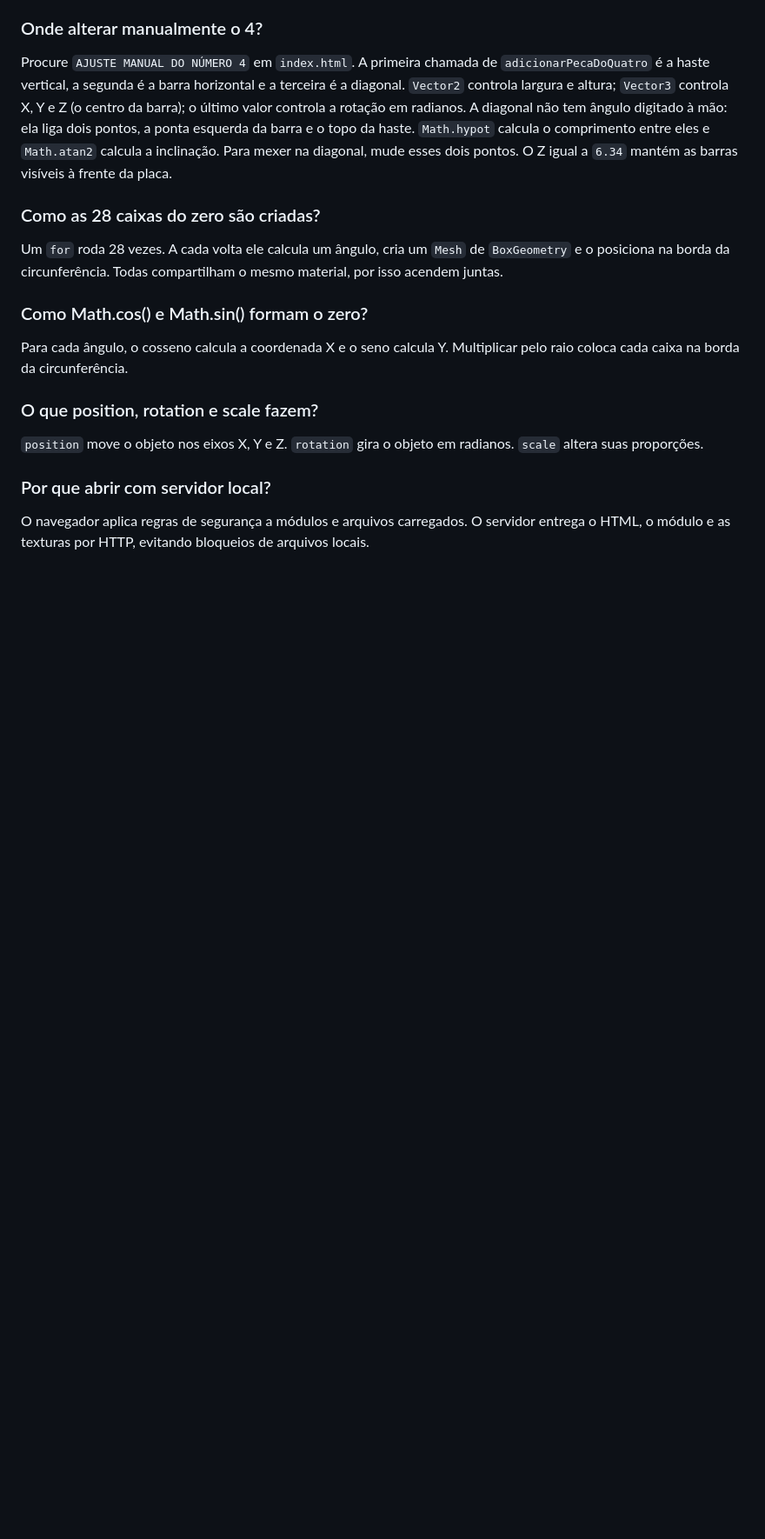
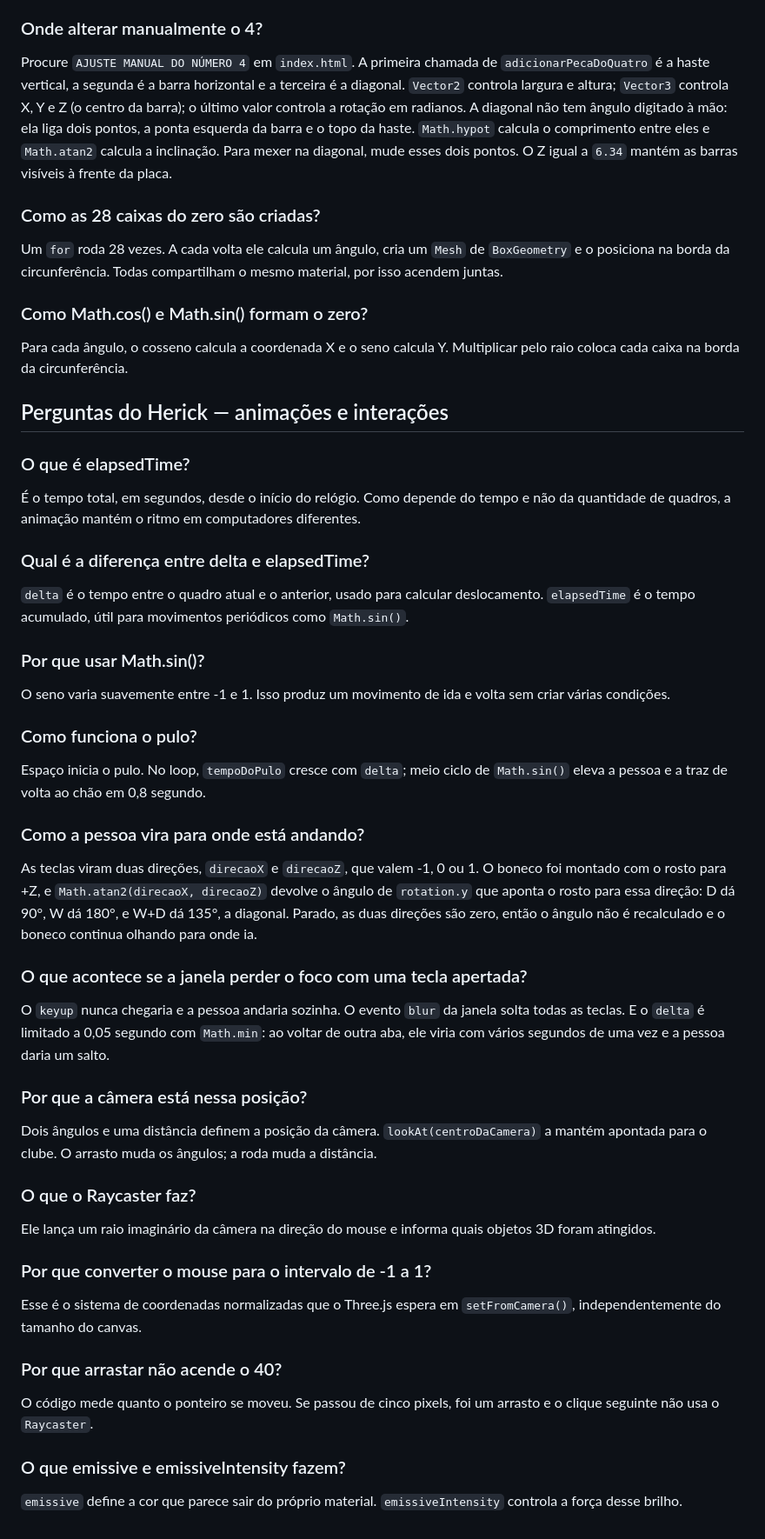
Before and after one commit to TiagoNovaix/N1-computacao-aperibe, a Markdown page: ROTEIRO-APRESENTACAO.md, the part around one of its changes. Shown at 87% size. Rendered like a GitHub page; blank space fills up the shorter version.

```diff
--- a/ROTEIRO-APRESENTACAO.md
+++ b/ROTEIRO-APRESENTACAO.md
@@ -175,10 +155,48 @@ Um `for` roda 28 vezes. A cada volta ele calcula um ângulo, cria um `Mesh` de `
 
 Para cada ângulo, o cosseno calcula a coordenada X e o seno calcula Y. Multiplicar pelo raio coloca cada caixa na borda da circunferência.
 
-### O que position, rotation e scale fazem?
+## Perguntas do Herick — animações e interações
 
-`position` move o objeto nos eixos X, Y e Z. `rotation` gira o objeto em radianos. `scale` altera suas proporções.
+### O que é elapsedTime?
 
-### Por que abrir com servidor local?
+É o tempo total, em segundos, desde o início do relógio. Como depende do tempo e não da quantidade de quadros, a animação mantém o ritmo em computadores diferentes.
 
-O navegador aplica regras de segurança a módulos e arquivos carregados. O servidor entrega o HTML, o módulo e as texturas por HTTP, evitando bloqueios de arquivos locais.
+### Qual é a diferença entre delta e elapsedTime?
+
+`delta` é o tempo entre o quadro atual e o anterior, usado para calcular deslocamento. `elapsedTime` é o tempo acumulado, útil para movimentos periódicos como `Math.sin()`.
+
+### Por que usar Math.sin()?
+
+O seno varia suavemente entre -1 e 1. Isso produz um movimento de ida e volta sem criar várias condições.
+
+### Como funciona o pulo?
+
+Espaço inicia o pulo. No loop, `tempoDoPulo` cresce com `delta`; meio ciclo de `Math.sin()` eleva a pessoa e a traz de volta ao chão em 0,8 segundo.
+
+### Como a pessoa vira para onde está andando?
+
+As teclas viram duas direções, `direcaoX` e `direcaoZ`, que valem -1, 0 ou 1. O boneco foi montado com o rosto para +Z, e `Math.atan2(direcaoX, direcaoZ)` devolve o ângulo de `rotation.y` que aponta o rosto para essa direção: D dá 90°, W dá 180°, e W+D dá 135°, a diagonal. Parado, as duas direções são zero, então o ângulo não é recalculado e o boneco continua olhando para onde ia.
+
+### O que acontece se a janela perder o foco com uma tecla apertada?
+
+O `keyup` nunca chegaria e a pessoa andaria sozinha. O evento `blur` da janela solta todas as teclas. E o `delta` é limitado a 0,05 segundo com `Math.min`: ao voltar de outra aba, ele viria com vários segundos de uma vez e a pessoa daria um salto.
+
+### Por que a câmera está nessa posição?
+
+Dois ângulos e uma distância definem a posição da câmera. `lookAt(centroDaCamera)` a mantém apontada para o clube. O arrasto muda os ângulos; a roda muda a distância.
+
+### O que o Raycaster faz?
+
+Ele lança um raio imaginário da câmera na direção do mouse e informa quais objetos 3D foram atingidos.
+
+### Por que converter o mouse para o intervalo de -1 a 1?
+
+Esse é o sistema de coordenadas normalizadas que o Three.js espera em `setFromCamera()`, independentemente do tamanho do canvas.
+
+### Por que arrastar não acende o 40?
+
+O código mede quanto o ponteiro se moveu. Se passou de cinco pixels, foi um arrasto e o clique seguinte não usa o `Raycaster`.
+
+### O que emissive e emissiveIntensity fazem?
+
+`emissive` define a cor que parece sair do próprio material. `emissiveIntensity` controla a força desse brilho.
```
Also changed, not shown: other parts of ROTEIRO-APRESENTACAO.md (+82 -102 lines).
